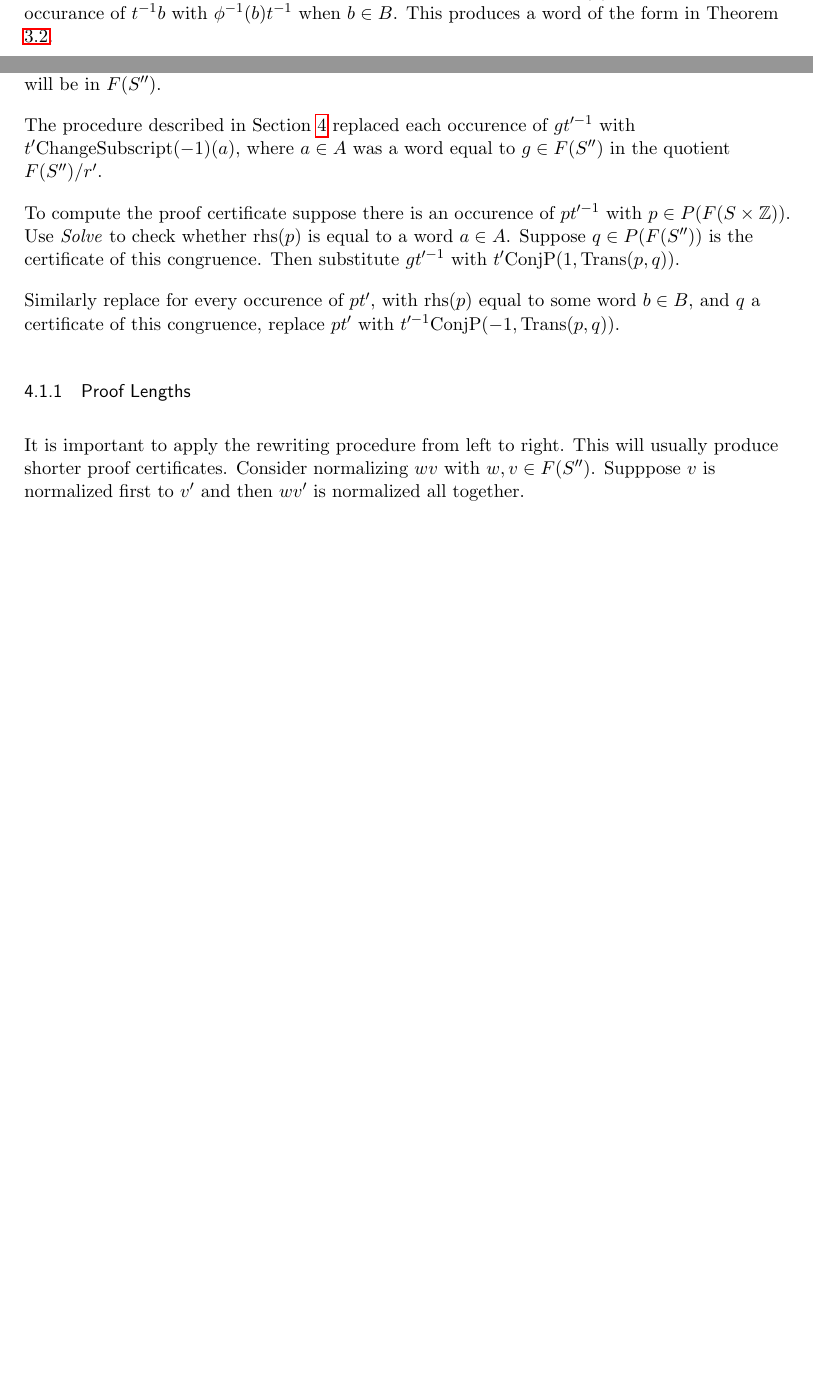
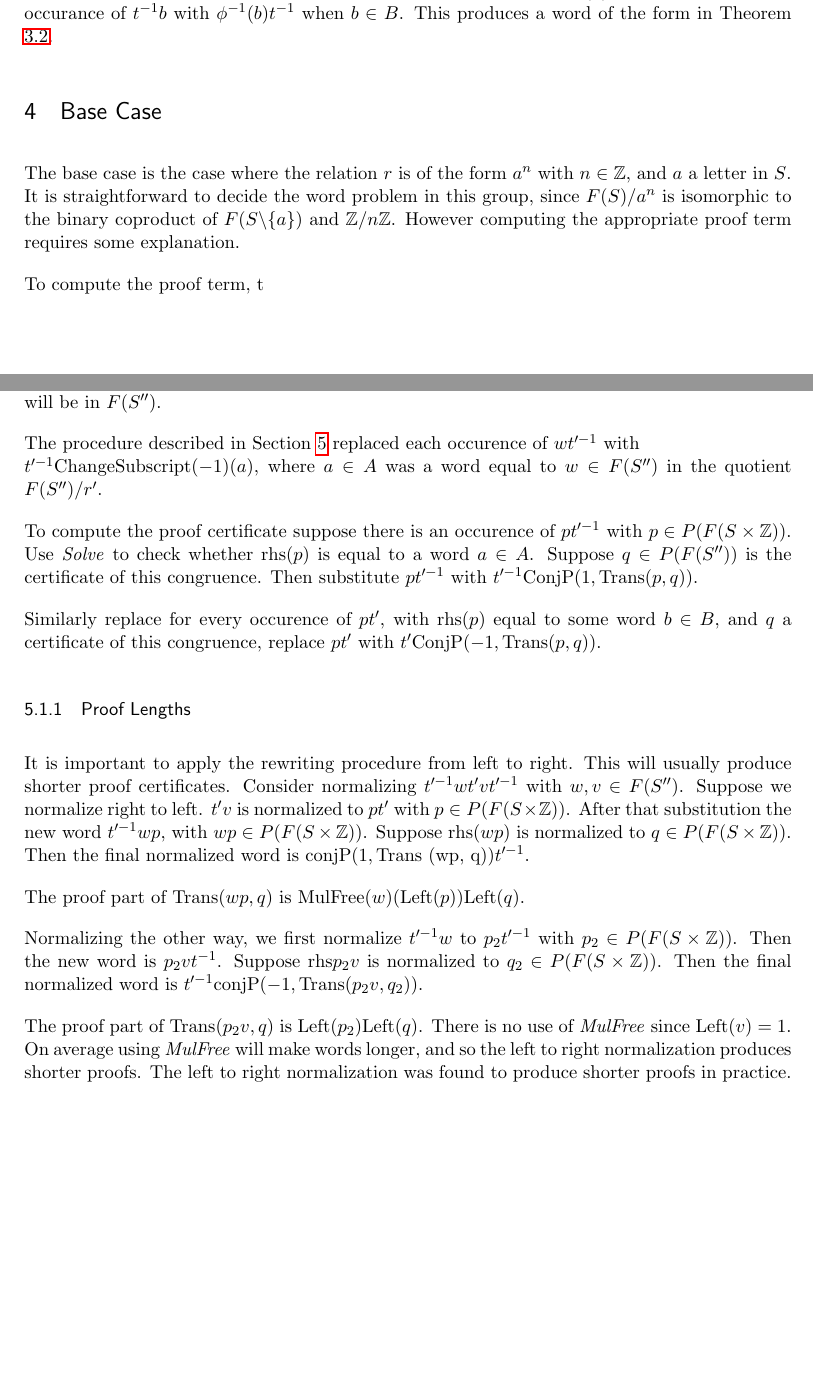
Before and after one commit to ChrisHughes24/single_relation, a LaTeX document (TeX/main.tex): two parts of pages 2 and 4 of 4, joined at a grey line, cut so that both start at the same text, the shorter picture padded with empty space. Compiled offline with pdfLaTeX.

Commit message:
Add description of HNN normalize to paper

```diff
--- a/TeX/main.tex
+++ b/TeX/main.tex
@@ -269,6 +269,16 @@ The HNN normalization process replaces any occurences of $ta$ with $\phi(a)t$ wh
 any occurance of $t^{-1}b$ with $\phi^{-1}(b)t^{-1}$ when $b \in B$. This produces a word of
 the form in Theorem \ref{britton}.
 
+\section{Base Case}
+
+The base case is the case where the relation $r$ is of the form $a^n$ with
+$n \in \mathbb{Z}$, and $a$ a letter in $S$. It is straightforward to decide
+the word problem in this group, since $F(S) / a^n$ is isomorphic
+to the binary coproduct of $F(S \backslash \{a\})$ and $\mathbb{Z}/n\mathbb{Z}$.
+However computing the appropriate proof term requires some explanation.
+
+To compute the proof term, t
+
 \section{HNN normalization}\label{HNNnorm}
 
 We first present a simplified version of the HNN normalization that does not compute
@@ -370,24 +380,39 @@ and not $P(F(S''))$, although $\textit{rhs}$ of every word computed
 will be in $F(S'')$.
 
 The procedure described in Section \ref{HNNnorm}
-replaced each occurence of $gt'^{-1}$ with $t'\text{ChangeSubscript}(-1)(a)$,
-where $a \in A$ was a word equal to $g \in F(S'')$ in the quotient
+replaced each occurence of $wt'^{-1}$ with \newline $t'^{-1}\text{ChangeSubscript}(-1)(a)$,
+where $a \in A$ was a word equal to $w \in F(S'')$ in the quotient
 $F(S'') / r'$.
 
 To compute the proof certificate suppose there is an occurence of $pt'^{-1}$ with
 $p \in P(F(S \times \mathbb{Z}))$. Use \textit{Solve} to check whether $\text{rhs}(p)$ is
 equal to a word $a \in A$. Suppose $q \in  P(F(S''))$ is the certificate
-of this congruence. Then substitute $gt'^{-1}$ with $t'\text{ConjP}(1, \text{Trans}(p, q))$.
+of this congruence. Then substitute $pt'^{-1}$ with $t'^{-1}\text{ConjP}(1, \text{Trans}(p, q))$.
 
 Similarly replace for every occurence of $pt'$, with $\text{rhs}(p)$ equal to some word $b \in B$,
-and $q$ a certificate of this congruence, replace $pt'$ with $t'^{-1}\text{ConjP}(-1, \text{Trans}(p, q))$.
+and $q$ a certificate of this congruence, replace $pt'$ with $t'\text{ConjP}(-1, \text{Trans}(p, q))$.
 
 \subsubsection{Proof Lengths}
 
 It is important to apply the rewriting procedure from left to right. This will usually
-produce shorter proof certificates. Consider normalizing $w v$ with $w, v \in F(S'')$.
-Supppose $v$ is normalized first to $v'$ and then $wv'$ is normalized all together.
+produce shorter proof certificates. Consider normalizing $t'^{-1}wt'vt'^{-1}$ with $w, v \in F(S'')$.
+Suppose we normalize right to left.
+$t'v$ is normalized to $pt'$ with $p \in P(F(S \times \mathbb{Z}))$.
+After that substitution the new word $t'^{-1}wp$, with $wp \in P(F(S \times \mathbb{Z}))$.
+Suppose $\text{rhs}(wp)$ is normalized to $q \in P(F(S \times \mathbb{Z}))$.
+Then the final normalized word is $\text{conjP}(1, \text{Trans (wp, q)})t'^{-1}$.
 
+The proof part of $\text{Trans}(wp, q)$ is $\text{MulFree}(w)(\text{Left}(p))\text{Left}(q)$.
+
+Normalizing the other way, we first normalize $t'^{-1}w$ to $p_2 t'^{-1}$ with
+$p_2 \in P(F(S \times \mathbb{Z}))$. Then the new word is $p_2vt^{-1}$. Suppose
+$\text{rhs} p_2 v$ is normalized to $q_2 \in P(F(S \times \mathbb{Z}))$.
+Then the final normalized word is $t'^{-1}\text{conjP}(-1, \text{Trans} (p_2v, q_2))$.
+
+The proof part of $\text{Trans} (p_2v, q)$ is $\text{Left}(p_2)\text{Left}(q)$. There is no
+use of \textit{MulFree} since $\text{Left}(v)=1$. On average using \textit{MulFree}
+will make words longer, and so the left to right normalization produces shorter proofs.
+The left to right normalization was found to produce shorter proofs in practice.
 
 
 
```
Also changed, not shown: TeX/main.pdf, TeX/main.tex (4 more changed lines), 2 other files.
